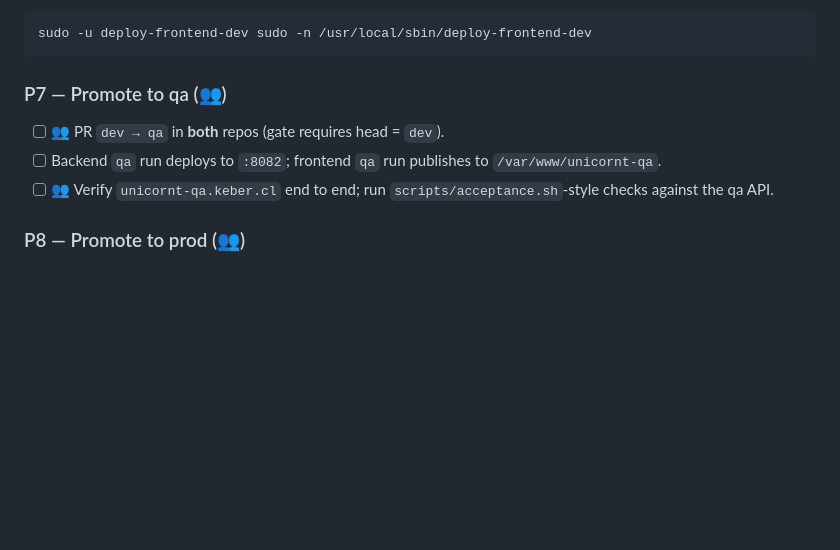
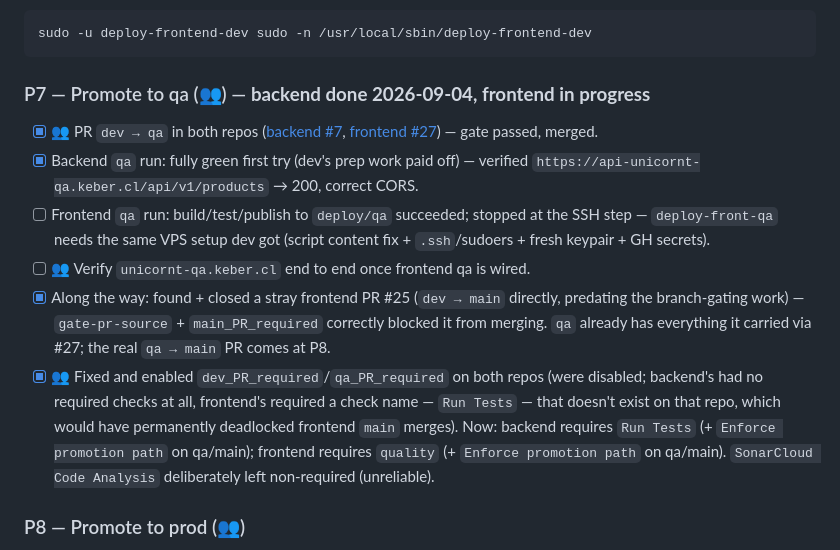
Before and after one commit to keber/unicornt-store-backend, a Markdown page: docs/multi-env-deploy/PLAN.md, the part around the change. GitHub-like rendering; blank space fills up the shorter version.

Commit message:
docs(plan): P7 progress - backend qa live, ruleset fixes, closed stray dev->main PR

````diff
--- a/docs/multi-env-deploy/PLAN.md
+++ b/docs/multi-env-deploy/PLAN.md
@@ -383,13 +383,28 @@ backend's dry run):
 sudo -u deploy-frontend-dev sudo -n /usr/local/sbin/deploy-frontend-dev
 ```
 
-### P7 — Promote to qa (👥)
+### P7 — Promote to qa (👥) — **backend done 2026-09-04, frontend in progress**
 
-- [ ] 👥 PR `dev → qa` in **both** repos (gate requires head = `dev`).
-- [ ] Backend `qa` run deploys to `:8082`; frontend `qa` run publishes to
-      `/var/www/unicornt-qa`.
-- [ ] 👥 Verify `unicornt-qa.keber.cl` end to end; run
-      `scripts/acceptance.sh`-style checks against the qa API.
+- [x] 👥 PR `dev → qa` in both repos ([backend #7](https://github.com/keber/unicornt-store-backend/pull/7),
+      [frontend #27](https://github.com/keber/unicornt-store-frontend/pull/27)) — gate passed, merged.
+- [x] Backend `qa` run: fully green first try (dev's prep work paid off) —
+      verified `https://api-unicornt-qa.keber.cl/api/v1/products` → 200,
+      correct CORS.
+- [ ] Frontend `qa` run: build/test/publish to `deploy/qa` succeeded; stopped at
+      the SSH step — `deploy-front-qa` needs the same VPS setup dev got
+      (script content fix + `.ssh`/sudoers + fresh keypair + GH secrets).
+- [ ] 👥 Verify `unicornt-qa.keber.cl` end to end once frontend qa is wired.
+- [x] Along the way: found + closed a stray frontend PR #25 (`dev → main`
+      directly, predating the branch-gating work) — `gate-pr-source` +
+      `main_PR_required` correctly blocked it from merging. `qa` already has
+      everything it carried via #27; the real `qa → main` PR comes at P8.
+- [x] 👥 Fixed and enabled `dev_PR_required`/`qa_PR_required` on both repos
+      (were disabled; backend's had no required checks at all, frontend's
+      required a check name — `Run Tests` — that doesn't exist on that repo,
+      which would have permanently deadlocked frontend `main` merges). Now:
+      backend requires `Run Tests` (+ `Enforce promotion path` on qa/main);
+      frontend requires `quality` (+ `Enforce promotion path` on qa/main).
+      `SonarCloud Code Analysis` deliberately left non-required (unreliable).
 
 ### P8 — Promote to prod (👥)
 
````
